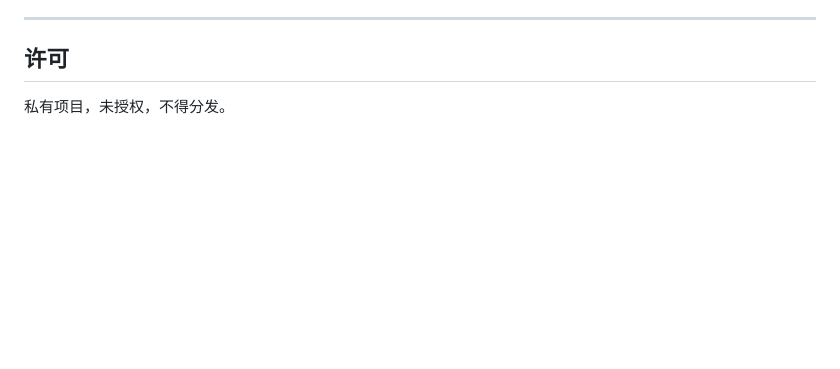
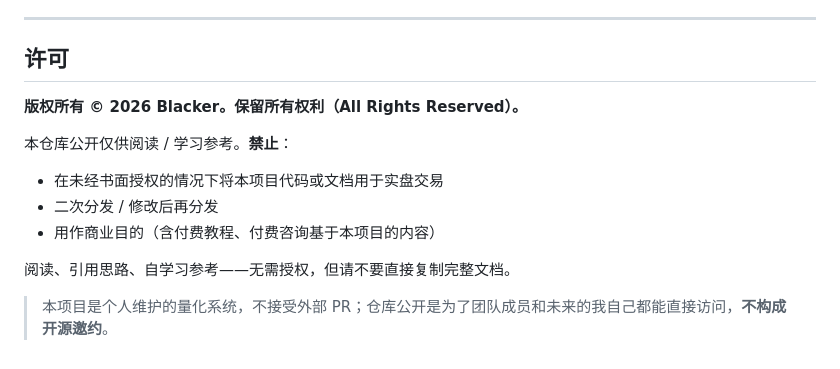
Before and after one commit to Blacker98k/crypto-quant, a Markdown page: README.md, the part around the change. Rendered like a GitHub page; blank space fills up the shorter version.

Commit message:
docs(readme): 仓库改为 public，调整许可声明
仓库已设为公开（任何人可读）。但本项目仍为个人量化系统，不接受外部 PR / fork 用作商业。
更新 README 许可段：All Rights Reserved + 禁止实盘使用 / 二次分发 / 商业用途。

```diff
--- a/README.md
+++ b/README.md
@@ -88,4 +88,14 @@
 
 ## 许可
 
-私有项目，未授权，不得分发。
+**版权所有 © 2026 Blacker。保留所有权利（All Rights Reserved）。**
+
+本仓库公开仅供阅读 / 学习参考。**禁止**：
+
+- 在未经书面授权的情况下将本项目代码或文档用于实盘交易
+- 二次分发 / 修改后再分发
+- 用作商业目的（含付费教程、付费咨询基于本项目的内容）
+
+阅读、引用思路、自学习参考——无需授权，但请不要直接复制完整文档。
+
+> 本项目是个人维护的量化系统，不接受外部 PR；仓库公开是为了团队成员和未来的我自己都能直接访问，**不构成开源邀约**。
```
